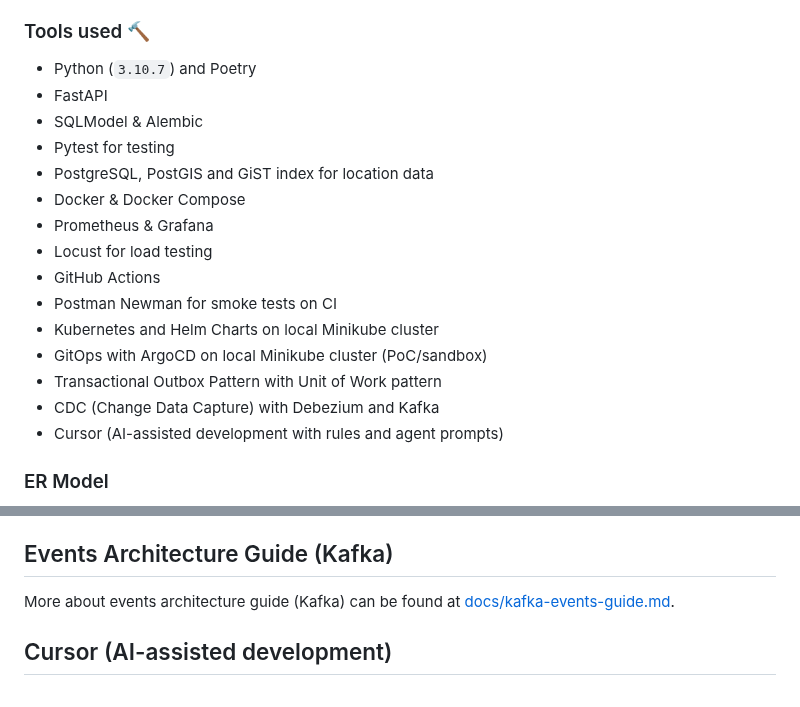
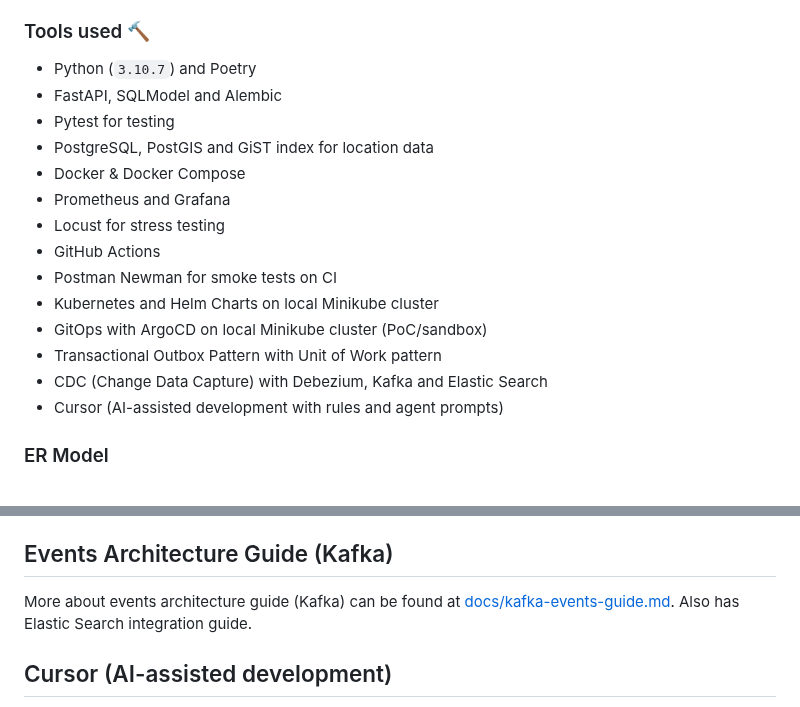
Before and after one commit to RafaelEmery/rafood-api, a Markdown page: README.md, 2 parts joined by grey strips. Rendered like a GitHub page.

```diff
--- a/README.md
+++ b/README.md
@@ -31,19 +31,18 @@ My initial studies of FastAPI is at [fastapi-studies repository](https://github.
 ### Tools used :hammer:
 
 - Python (`3.10.7`) and Poetry
-- FastAPI
-- SQLModel & Alembic
+- FastAPI, SQLModel and Alembic
 - Pytest for testing
 - PostgreSQL, PostGIS and GiST index for location data
 - Docker & Docker Compose
-- Prometheus & Grafana
-- Locust for load testing
+- Prometheus and Grafana
+- Locust for stress testing
 - GitHub Actions
 - Postman Newman for smoke tests on CI
 - Kubernetes and Helm Charts on local Minikube cluster
 - GitOps with ArgoCD on local Minikube cluster (PoC/sandbox)
 - Transactional Outbox Pattern with Unit of Work pattern
-- CDC (Change Data Capture) with Debezium and Kafka
+- CDC (Change Data Capture) with Debezium, Kafka and Elastic Search
 - Cursor (AI-assisted development with rules and agent prompts)
 
 ### ER Model
@@ -181,7 +180,7 @@ More about local deployment with Kubernetes using Minikube can be found at [docs
 
 ## Events Architecture Guide (Kafka)
 
-More about events architecture guide (Kafka) can be found at [docs/kafka-events-guide.md](./docs/kafka-events-guide.md).
+More about events architecture guide (Kafka) can be found at [docs/kafka-events-guide.md](./docs/kafka-events-guide.md). Also has Elastic Search integration guide.
 
 ## Cursor (AI-assisted development)
 
```
Also changed, not shown: docs/kafka-events-guide.md (+113 -6 lines), docs/images/elastic-search-basic-index-query.png (added), docs/images/kafka-control-center-sink-connector.png (added), docs/images/kafka-control-center-sink-consumer-group-lag.png (added), docs/images/kafka-control-center-sink-consumer-group-offsets.png (added), 10 other files.
